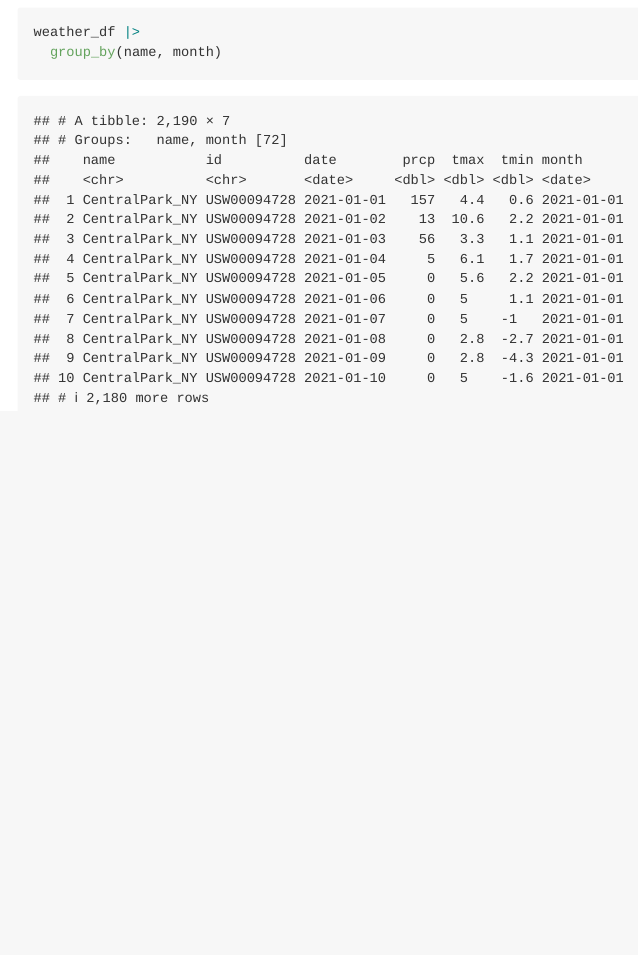
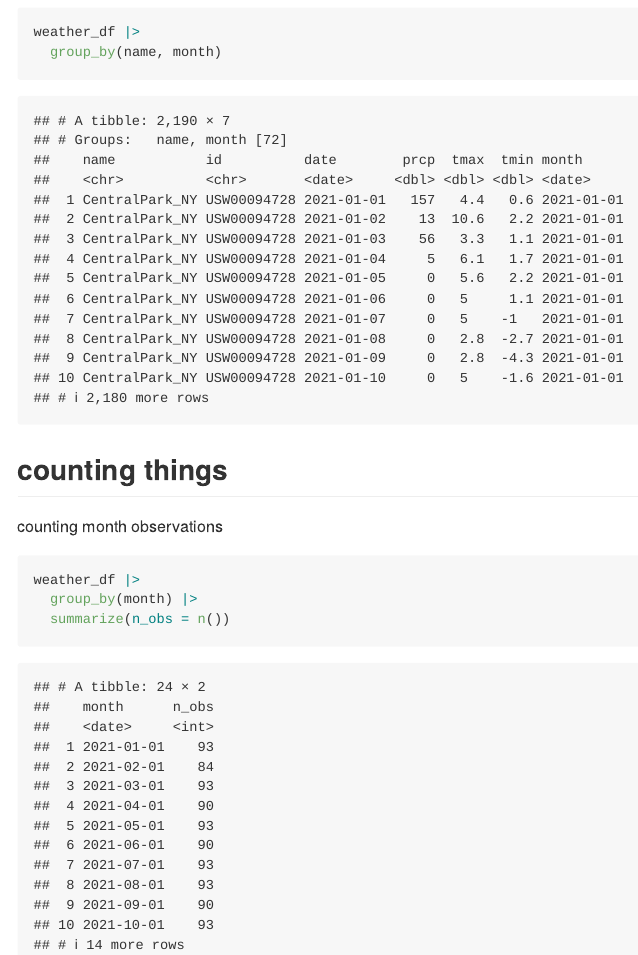
Before and after one commit to cjh2248/vis_and_eda, an R Markdown document (eda.Rmd): the page in a window 1100 px wide, from 1700 px down. The pictures show the output file eda.md that the author committed with the source, drawn offline in the style of GitHub.

Commit message:
counting month observations

````diff
--- a/eda.Rmd
+++ b/eda.Rmd
@@ -35,3 +35,11 @@ weather_df
 weather_df |>
   group_by(name, month)
 ```
+
+## counting things
+counting month observations
+```{r}
+weather_df |>
+  group_by(month) |>
+  summarize(n_obs = n())
+```
````
Also changed, not shown: eda.md.
